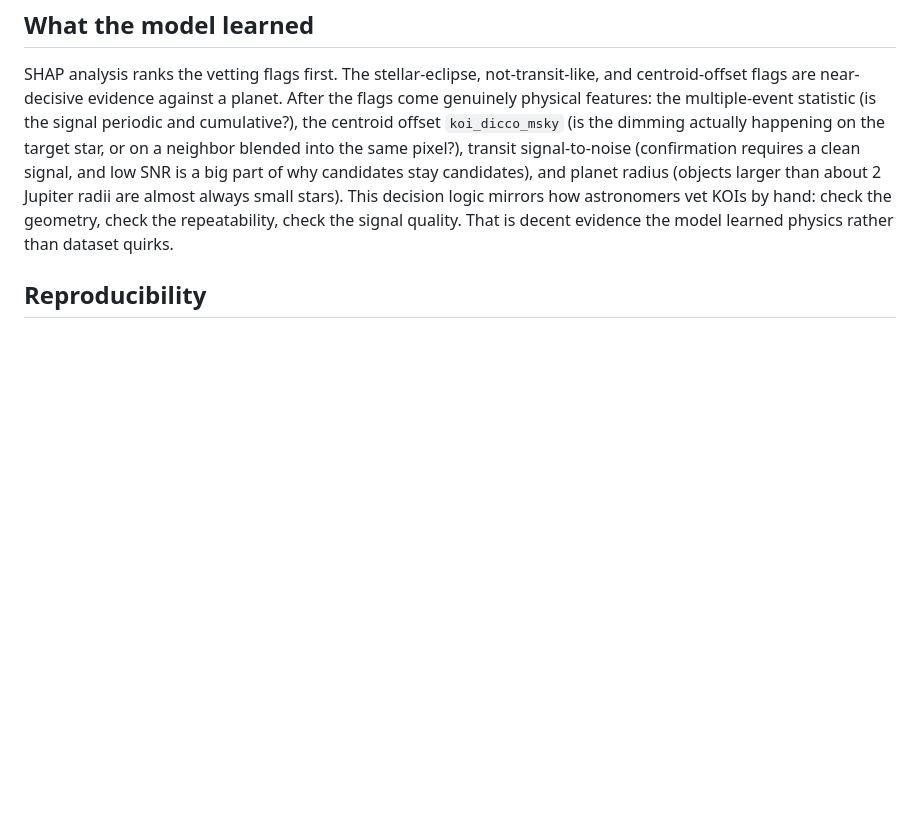
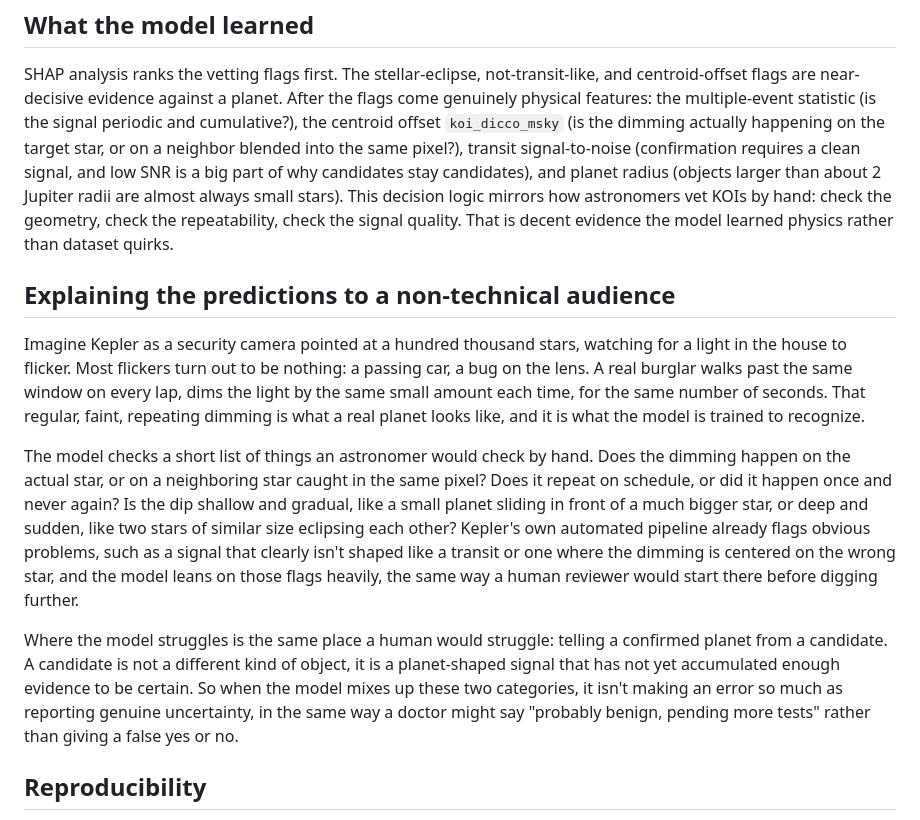
Before and after one commit to prantikmedhi/nasa-koi-classification, a Markdown page: reports/writeup.md, the part around the change. GitHub-like rendering; blank space fills up the shorter version.

Commit message:
Add explanation of model predictions for non-technical readers
Added a section explaining model predictions to a non-technical audience, using an analogy to illustrate how the model identifies planets.

```diff
--- a/reports/writeup.md
+++ b/reports/writeup.md
@@ -40,6 +40,14 @@ One ablation deserves its own paragraph. The four `koi_fpflag_*` columns are out
 
 SHAP analysis ranks the vetting flags first. The stellar-eclipse, not-transit-like, and centroid-offset flags are near-decisive evidence against a planet. After the flags come genuinely physical features: the multiple-event statistic (is the signal periodic and cumulative?), the centroid offset `koi_dicco_msky` (is the dimming actually happening on the target star, or on a neighbor blended into the same pixel?), transit signal-to-noise (confirmation requires a clean signal, and low SNR is a big part of why candidates stay candidates), and planet radius (objects larger than about 2 Jupiter radii are almost always small stars). This decision logic mirrors how astronomers vet KOIs by hand: check the geometry, check the repeatability, check the signal quality. That is decent evidence the model learned physics rather than dataset quirks.
 
+## Explaining the predictions to a non-technical audience
+
+Imagine Kepler as a security camera pointed at a hundred thousand stars, watching for a light in the house to flicker. Most flickers turn out to be nothing: a passing car, a bug on the lens. A real burglar walks past the same window on every lap, dims the light by the same small amount each time, for the same number of seconds. That regular, faint, repeating dimming is what a real planet looks like, and it is what the model is trained to recognize.
+
+The model checks a short list of things an astronomer would check by hand. Does the dimming happen on the actual star, or on a neighboring star caught in the same pixel? Does it repeat on schedule, or did it happen once and never again? Is the dip shallow and gradual, like a small planet sliding in front of a much bigger star, or deep and sudden, like two stars of similar size eclipsing each other? Kepler's own automated pipeline already flags obvious problems, such as a signal that clearly isn't shaped like a transit or one where the dimming is centered on the wrong star, and the model leans on those flags heavily, the same way a human reviewer would start there before digging further.
+
+Where the model struggles is the same place a human would struggle: telling a confirmed planet from a candidate. A candidate is not a different kind of object, it is a planet-shaped signal that has not yet accumulated enough evidence to be certain. So when the model mixes up these two categories, it isn't making an error so much as reporting genuine uncertainty, in the same way a doctor might say "probably benign, pending more tests" rather than giving a false yes or no.
+
 ## Reproducibility
 
 Everything runs top-to-bottom from two notebooks (`01_eda.ipynb`, `02_modeling.ipynb`) backed by four documented modules in `src/`, with fixed random seeds and pinned dependency ranges in `requirements.txt`.
```
